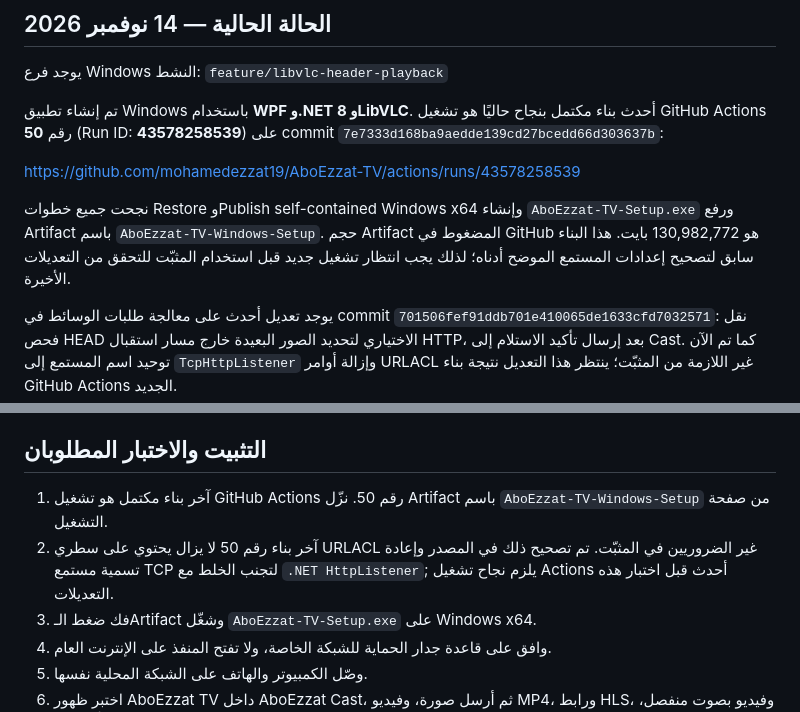
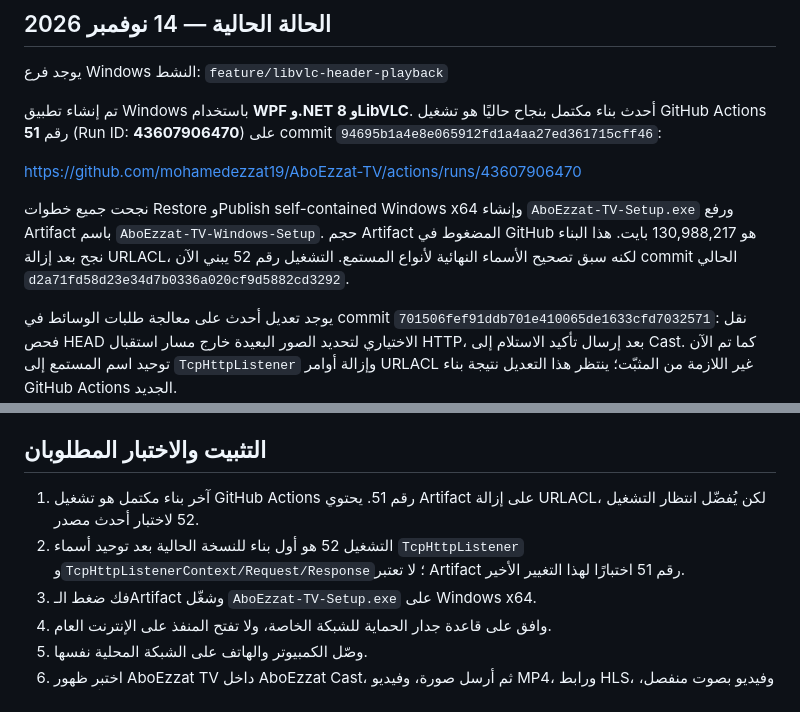
Before and after one commit to mohamedezzat19/AboEzzat-TV, a Markdown page: README.md, 2 parts joined by grey strips. Rendered like a GitHub page.

Commit message:
Update Windows build status to successful run 51

```diff
--- a/README.md
+++ b/README.md
@@ -7,11 +7,11 @@
 يوجد فرع Windows النشط:
 `feature/libvlc-header-playback`
 
-تم إنشاء تطبيق Windows باستخدام **WPF و.NET 8 وLibVLC**. أحدث بناء مكتمل بنجاح حاليًا هو تشغيل GitHub Actions رقم **50** (Run ID: **43578258539**) على commit `7e7333d168ba9aedde139cd27bcedd66d303637b`:
+تم إنشاء تطبيق Windows باستخدام **WPF و.NET 8 وLibVLC**. أحدث بناء مكتمل بنجاح حاليًا هو تشغيل GitHub Actions رقم **51** (Run ID: **43607906470**) على commit `94695b1a4e8e065912fd1a4aa27ed361715cff46`:
 
-https://github.com/mohamedezzat19/AboEzzat-TV/actions/runs/43578258539
+https://github.com/mohamedezzat19/AboEzzat-TV/actions/runs/43607906470
 
-نجحت جميع خطوات Restore وPublish self-contained Windows x64 وإنشاء `AboEzzat-TV-Setup.exe` ورفع Artifact باسم `AboEzzat-TV-Windows-Setup`. حجم Artifact المضغوط في GitHub هو 130,982,772 بايت. هذا البناء سابق لتصحيح إعدادات المستمع الموضح أدناه؛ لذلك يجب انتظار تشغيل جديد قبل استخدام المثبّت للتحقق من التعديلات الأخيرة.
+نجحت جميع خطوات Restore وPublish self-contained Windows x64 وإنشاء `AboEzzat-TV-Setup.exe` ورفع Artifact باسم `AboEzzat-TV-Windows-Setup`. حجم Artifact المضغوط في GitHub هو 130,988,217 بايت. هذا البناء نجح بعد إزالة URLACL، لكنه سبق تصحيح الأسماء النهائية لأنواع المستمع. التشغيل رقم 52 يبني الآن commit الحالي `d2a71fd58d23e34d7b0336a020cf9d5882cd3292`.
 
 
 يوجد تعديل أحدث على معالجة طلبات الوسائط في commit `701506fef91ddb701e410065de1633cfd7032571`: نقل فحص HEAD الاختياري لتحديد الصور البعيدة خارج مسار استقبال HTTP، بعد إرسال تأكيد الاستلام إلى Cast. كما تم الآن توحيد اسم المستمع إلى `TcpHttpListener` وإزالة أوامر URLACL غير اللازمة من المثبّت؛ ينتظر هذا التعديل نتيجة بناء GitHub Actions الجديد.
@@ -58,8 +58,8 @@ https://github.com/mohamedezzat19/AboEzzat-TV/actions/runs/43578258539
 
 ## التثبيت والاختبار المطلوبان
 
-1. آخر بناء مكتمل هو تشغيل GitHub Actions رقم 50. نزّل Artifact باسم `AboEzzat-TV-Windows-Setup` من صفحة التشغيل.
-2. آخر بناء رقم 50 لا يزال يحتوي على سطري URLACL غير الضروريين في المثبّت. تم تصحيح ذلك في المصدر وإعادة تسمية مستمع TCP لتجنب الخلط مع `.NET HttpListener`; يلزم نجاح تشغيل Actions أحدث قبل اختبار هذه التعديلات.
+1. آخر بناء مكتمل هو تشغيل GitHub Actions رقم 51. يحتوي Artifact على إزالة URLACL، لكن يُفضّل انتظار التشغيل 52 لاختبار أحدث مصدر.
+2. التشغيل 52 هو أول بناء للنسخة الحالية بعد توحيد أسماء `TcpHttpListener` و`TcpHttpListenerContext/Request/Response`؛ لا تعتبر Artifact رقم 51 اختبارًا لهذا التغيير الأخير.
 3. فك ضغط الـArtifact وشغّل `AboEzzat-TV-Setup.exe` على Windows x64.
 4. وافق على قاعدة جدار الحماية للشبكة الخاصة، ولا تفتح المنفذ على الإنترنت العام.
 5. وصّل الكمبيوتر والهاتف على الشبكة المحلية نفسها.
```
